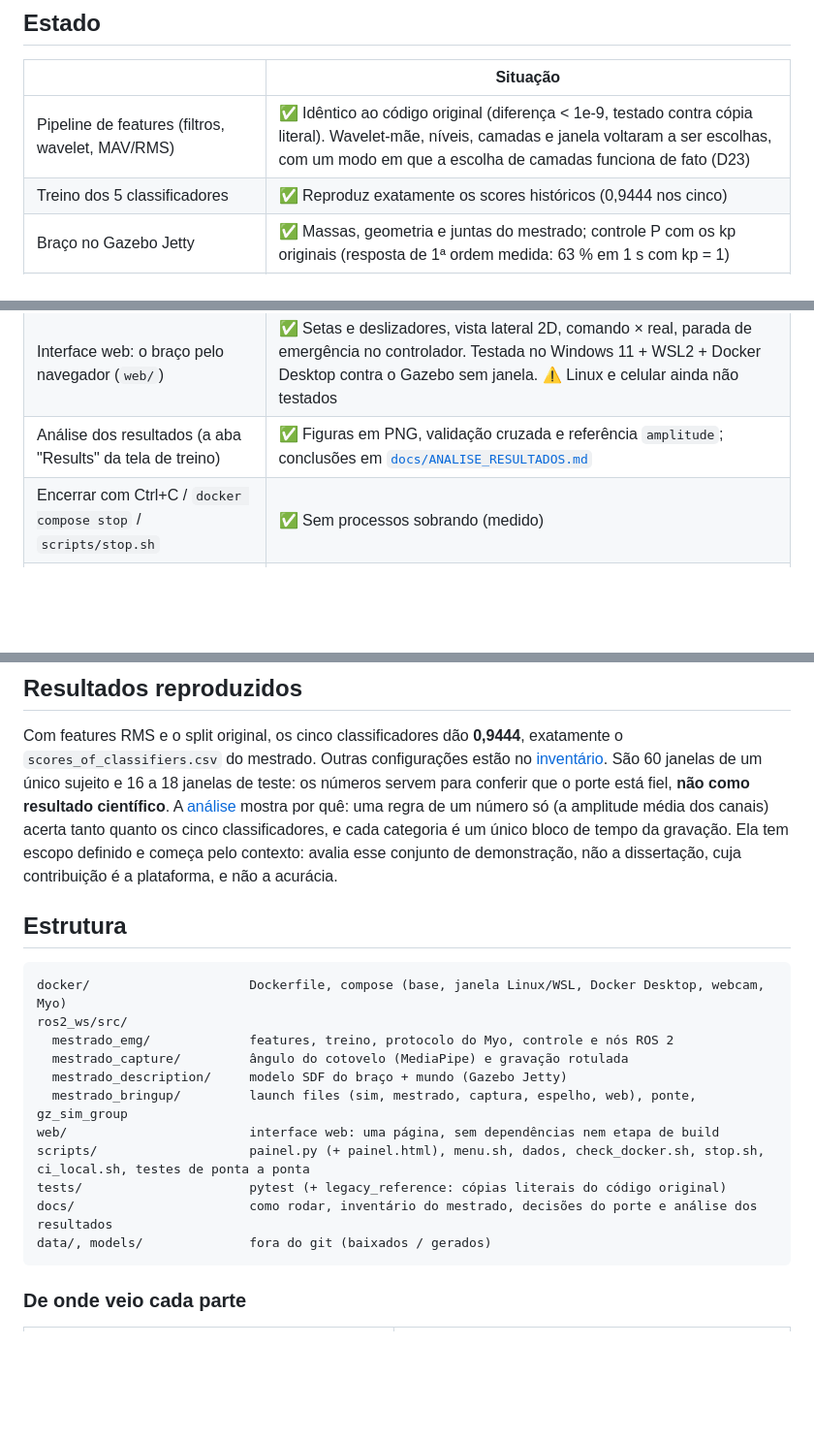
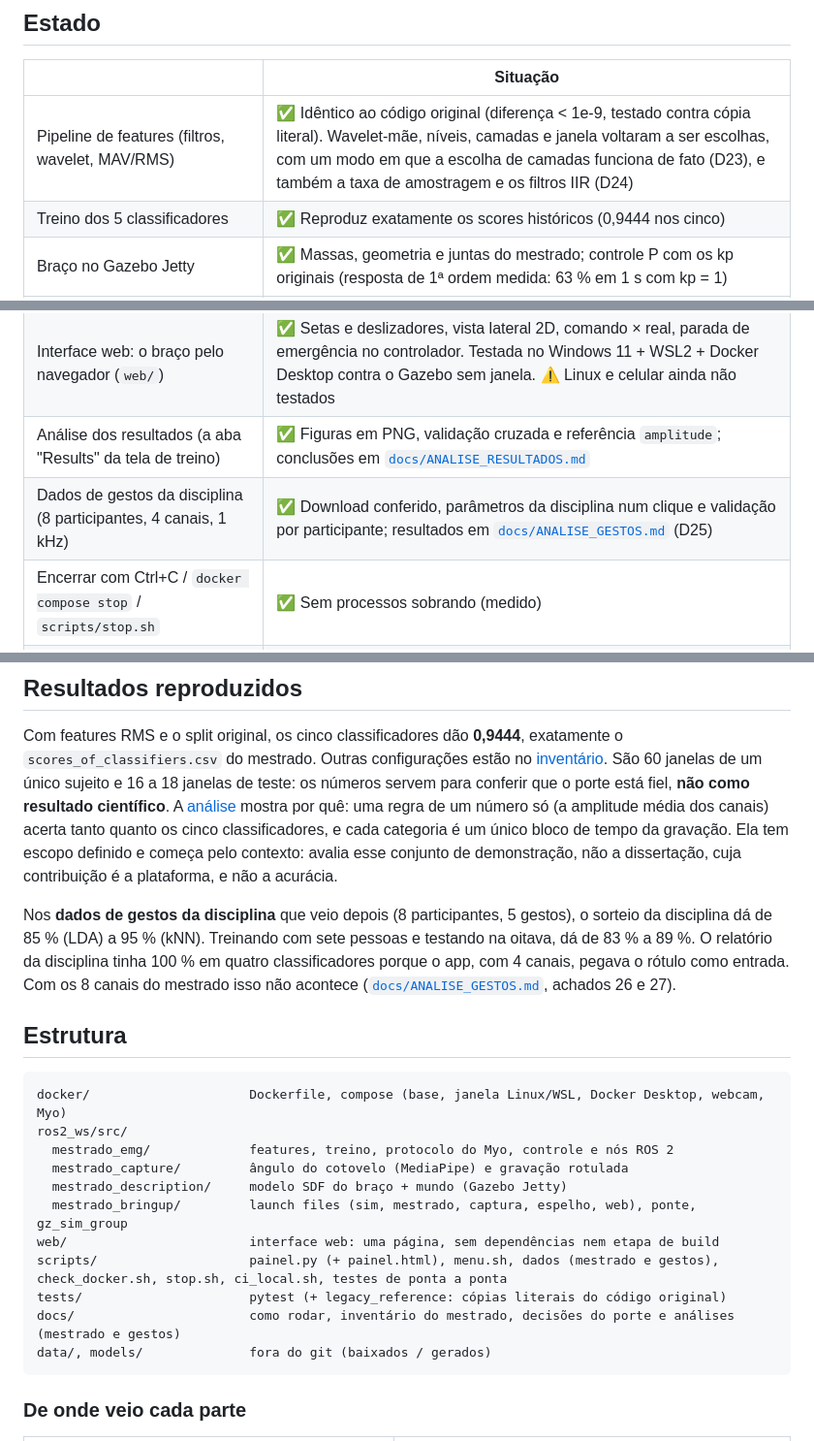
Before and after one commit to Calima94/Consolida-o_Projetos_de_mestrado, a Markdown page: README.md, 3 parts joined by grey strips. Shown at 97% size. Rendered like a GitHub page; blank space fills up the shorter version.

Commit message:
docs: README points to the gesture analysis and the new signal choices
Co-Authored-By: Claude Opus 5.5 <noreply@anthropic.com>

````diff
--- a/README.md
+++ b/README.md
@@ -23,7 +23,7 @@ sEMG (Myo, ou CSV gravado) ──► /emg/raw ──► emg_classifier ──►
 
 | | Situação |
 |---|---|
-| Pipeline de features (filtros, wavelet, MAV/RMS) | ✅ Idêntico ao código original (diferença < 1e-9, testado contra cópia literal). Wavelet-mãe, níveis, camadas e janela voltaram a ser escolhas, com um modo em que a escolha de camadas funciona de fato (D23) |
+| Pipeline de features (filtros, wavelet, MAV/RMS) | ✅ Idêntico ao código original (diferença < 1e-9, testado contra cópia literal). Wavelet-mãe, níveis, camadas e janela voltaram a ser escolhas, com um modo em que a escolha de camadas funciona de fato (D23), e também a taxa de amostragem e os filtros IIR (D24) |
 | Treino dos 5 classificadores | ✅ Reproduz exatamente os scores históricos (0,9444 nos cinco) |
 | Braço no Gazebo Jetty | ✅ Massas, geometria e juntas do mestrado; controle P com os kp originais (resposta de 1ª ordem medida: 63 % em 1 s com kp = 1) |
 | Fluxo completo sem hardware (CSV → classificador → braço) | ✅ Teste de ponta a ponta no CI |
@@ -34,6 +34,7 @@ sEMG (Myo, ou CSV gravado) ──► /emg/raw ──► emg_classifier ──►
 | Painel (`scripts/painel.py`): os comandos como botões no navegador | ✅ Todas as ações do menu, mais testes e "parar tudo"; uma simulação por vez; saída ao vivo. Testado no Windows 11 + WSL2 + Docker Desktop |
 | Interface web: o braço pelo navegador (`web/`) | ✅ Setas e deslizadores, vista lateral 2D, comando × real, parada de emergência no controlador. Testada no Windows 11 + WSL2 + Docker Desktop contra o Gazebo sem janela. ⚠️ Linux e celular ainda não testados |
 | Análise dos resultados (a aba "Results" da tela de treino) | ✅ Figuras em PNG, validação cruzada e referência `amplitude`; conclusões em [`docs/ANALISE_RESULTADOS.md`](docs/ANALISE_RESULTADOS.md) |
+| Dados de gestos da disciplina (8 participantes, 4 canais, 1 kHz) | ✅ Download conferido, parâmetros da disciplina num clique e validação por participante; resultados em [`docs/ANALISE_GESTOS.md`](docs/ANALISE_GESTOS.md) (D25) |
 | Encerrar com Ctrl+C / `docker compose stop` / `scripts/stop.sh` | ✅ Sem processos sobrando (medido) |
 | Driver do Myo | ⚠️ Portado e com testes do protocolo, **mas nunca rodou com um Myo de verdade** |
 | Janelas (Gazebo e câmera) | ✅ Windows 11 + WSL2 + Docker Desktop: as janelas do Gazebo e da câmera abrem e o braço se move (renderização por software; modo espelho com o vídeo do mestrado). ⚠️ Linux com monitor só testado em display virtual (Xvfb); webcam não testada |
@@ -205,6 +206,13 @@ e cada categoria é um único bloco de tempo da gravação. Ela tem escopo defin
 e começa pelo contexto: avalia esse conjunto de demonstração, não a
 dissertação, cuja contribuição é a plataforma, e não a acurácia.
 
+Nos **dados de gestos da disciplina** que veio depois (8 participantes, 5
+gestos), o sorteio da disciplina dá de 85 % (LDA) a 95 % (kNN). Treinando com
+sete pessoas e testando na oitava, dá de 83 % a 89 %. O relatório da disciplina
+tinha 100 % em quatro classificadores porque o app, com 4 canais, pegava o
+rótulo como entrada. Com os 8 canais do mestrado isso não acontece
+([`docs/ANALISE_GESTOS.md`](docs/ANALISE_GESTOS.md), achados 26 e 27).
+
 ## Estrutura
 
 ```
@@ -215,9 +223,9 @@ ros2_ws/src/
   mestrado_description/     modelo SDF do braço + mundo (Gazebo Jetty)
   mestrado_bringup/         launch files (sim, mestrado, captura, espelho, web), ponte, gz_sim_group
 web/                        interface web: uma página, sem dependências nem etapa de build
-scripts/                    painel.py (+ painel.html), menu.sh, dados, check_docker.sh, stop.sh, ci_local.sh, testes de ponta a ponta
+scripts/                    painel.py (+ painel.html), menu.sh, dados (mestrado e gestos), check_docker.sh, stop.sh, ci_local.sh, testes de ponta a ponta
 tests/                      pytest (+ legacy_reference: cópias literais do código original)
-docs/                       como rodar, inventário do mestrado, decisões do porte e análise dos resultados
+docs/                       como rodar, inventário do mestrado, decisões do porte e análises (mestrado e gestos)
 data/, models/              fora do git (baixados / gerados)
 ```
 
````
